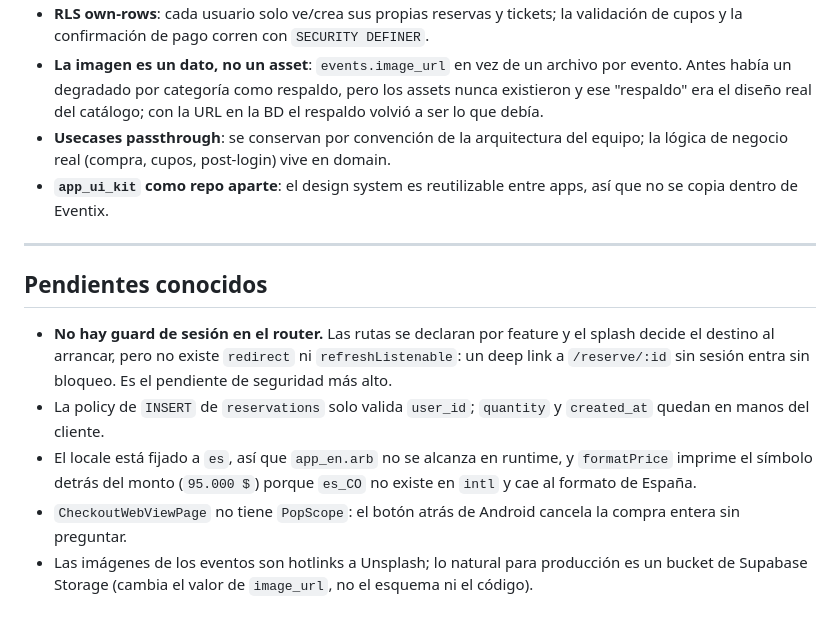
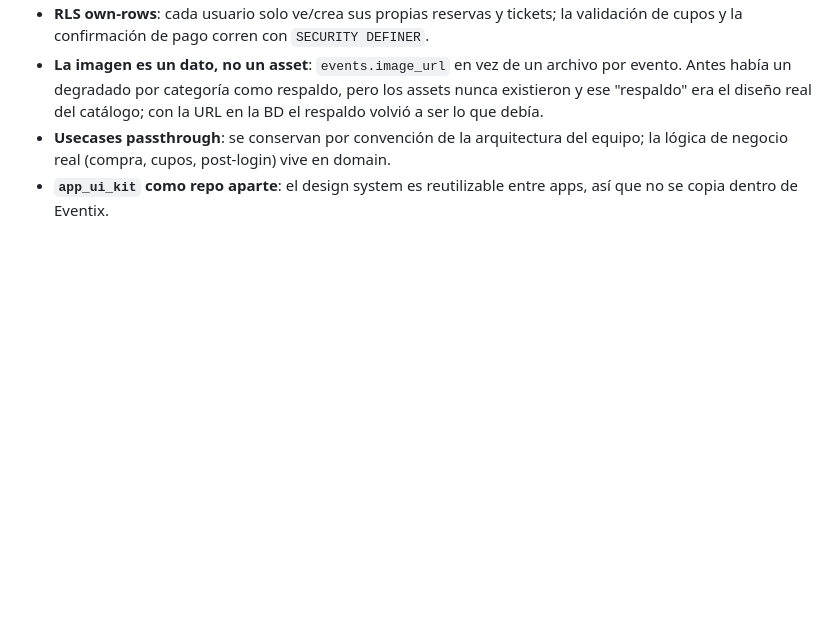
Before and after one commit to vmgarciahurtado/Eventix, a Markdown page: README.md, the part around the change. GitHub-like rendering; blank space fills up the shorter version.

Commit message:
fix(docs): remove known issues section from README

```diff
--- a/README.md
+++ b/README.md
@@ -300,22 +300,3 @@ doble toque de los notifiers, y el usecase transaccional `PurchaseTickets`
   equipo; la lógica de negocio real (compra, cupos, post-login) vive en domain.
 - **`app_ui_kit` como repo aparte**: el design system es reutilizable entre
   apps, así que no se copia dentro de Eventix.
-
----
-
-## Pendientes conocidos
-
-- **No hay guard de sesión en el router.** Las rutas se declaran por feature y
-  el splash decide el destino al arrancar, pero no existe `redirect` ni
-  `refreshListenable`: un deep link a `/reserve/:id` sin sesión entra sin
-  bloqueo. Es el pendiente de seguridad más alto.
-- La policy de `INSERT` de `reservations` solo valida `user_id`; `quantity` y
-  `created_at` quedan en manos del cliente.
-- El locale está fijado a `es`, así que `app_en.arb` no se alcanza en runtime, y
-  `formatPrice` imprime el símbolo detrás del monto (`95.000 $`) porque `es_CO`
-  no existe en `intl` y cae al formato de España.
-- `CheckoutWebViewPage` no tiene `PopScope`: el botón atrás de Android cancela
-  la compra entera sin preguntar.
-- Las imágenes de los eventos son hotlinks a Unsplash; lo natural para
-  producción es un bucket de Supabase Storage (cambia el valor de
-  `image_url`, no el esquema ni el código).
```
